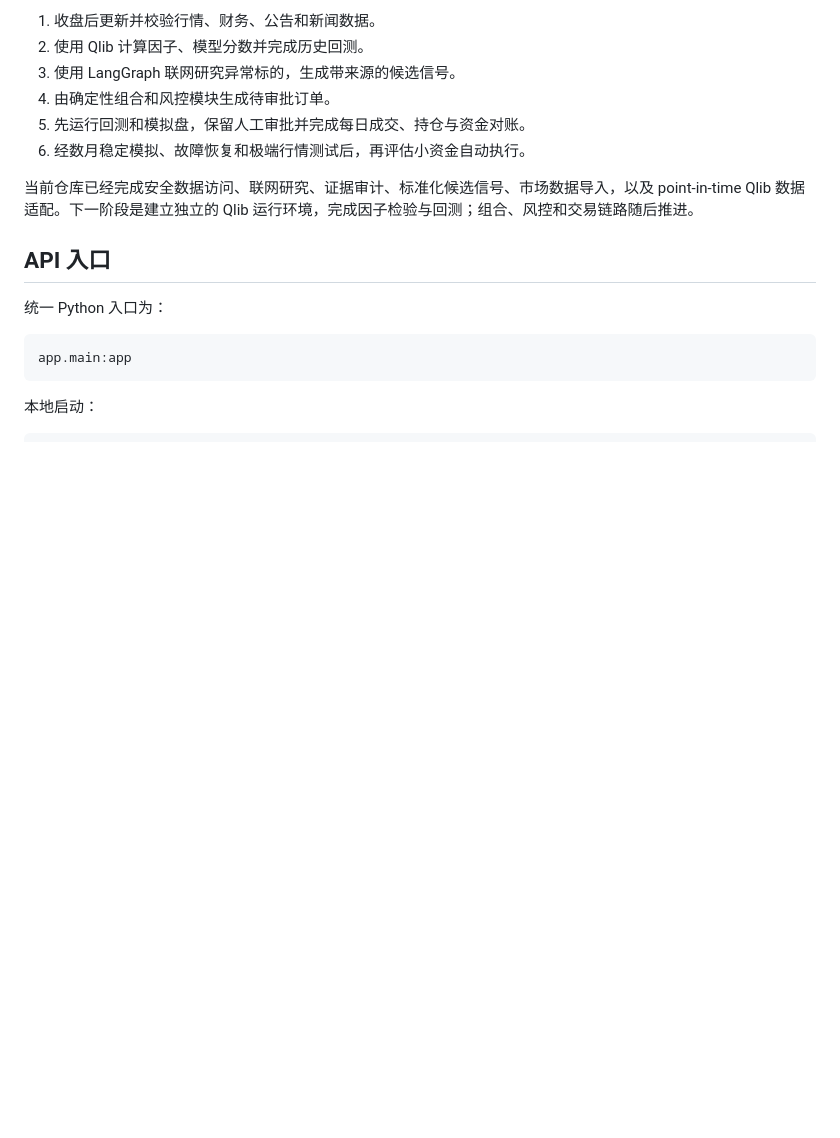
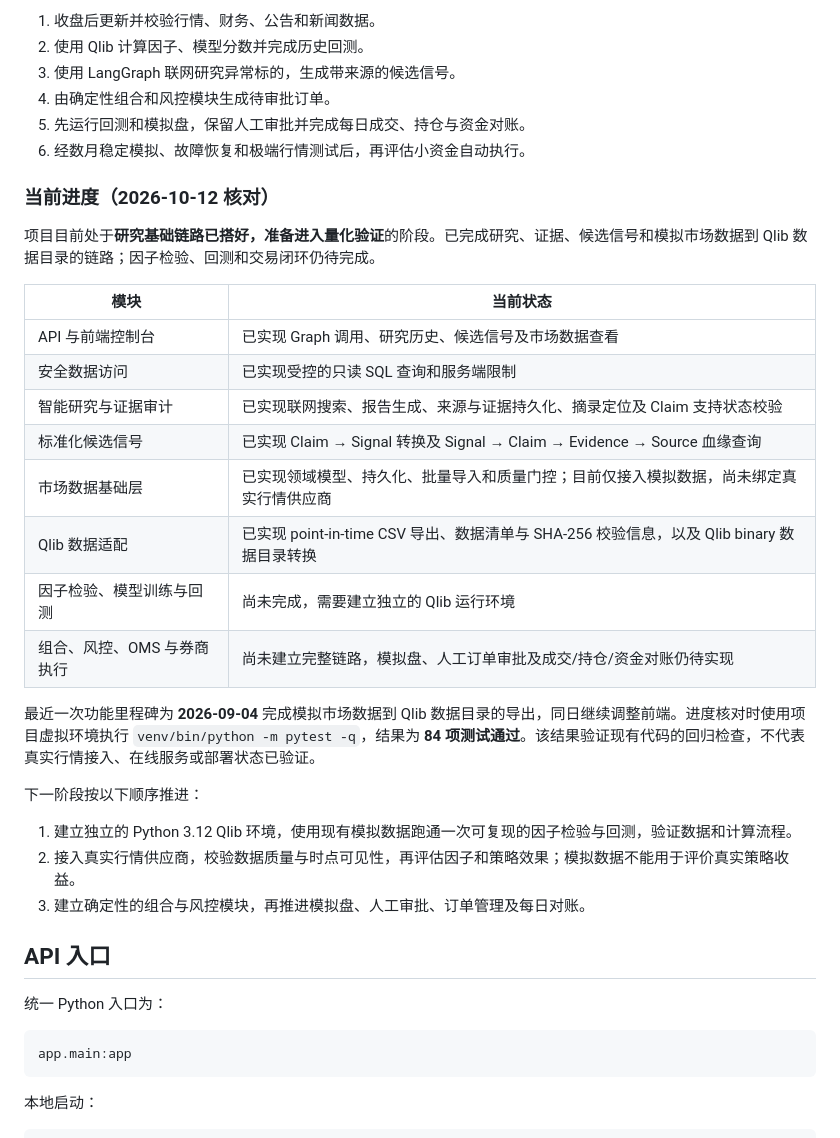
Before and after one commit to lixiaoliuer1229/orchestrador, a Markdown page: README.md, the part around the change. Rendered like a GitHub page; blank space fills up the shorter version.

Commit message:
docs: 更新当前项目进度及下一阶段计划

```diff
--- a/README.md
+++ b/README.md
@@ -59,7 +59,28 @@ AI Berkshire 中值得吸收的是研究纪律和工作流，包括财务数据
 5. 先运行回测和模拟盘，保留人工审批并完成每日成交、持仓与资金对账。
 6. 经数月稳定模拟、故障恢复和极端行情测试后，再评估小资金自动执行。
 
-当前仓库已经完成安全数据访问、联网研究、证据审计、标准化候选信号、市场数据导入，以及 point-in-time Qlib 数据适配。下一阶段是建立独立的 Qlib 运行环境，完成因子检验与回测；组合、风控和交易链路随后推进。
+### 当前进度（2026-10-12 核对）
+
+项目目前处于**研究基础链路已搭好，准备进入量化验证**的阶段。已完成研究、证据、候选信号和模拟市场数据到 Qlib 数据目录的链路；因子检验、回测和交易闭环仍待完成。
+
+| 模块 | 当前状态 |
+| --- | --- |
+| API 与前端控制台 | 已实现 Graph 调用、研究历史、候选信号及市场数据查看 |
+| 安全数据访问 | 已实现受控的只读 SQL 查询和服务端限制 |
+| 智能研究与证据审计 | 已实现联网搜索、报告生成、来源与证据持久化、摘录定位及 Claim 支持状态校验 |
+| 标准化候选信号 | 已实现 Claim → Signal 转换及 Signal → Claim → Evidence → Source 血缘查询 |
+| 市场数据基础层 | 已实现领域模型、持久化、批量导入和质量门控；目前仅接入模拟数据，尚未绑定真实行情供应商 |
+| Qlib 数据适配 | 已实现 point-in-time CSV 导出、数据清单与 SHA-256 校验信息，以及 Qlib binary 数据目录转换 |
+| 因子检验、模型训练与回测 | 尚未完成，需要建立独立的 Qlib 运行环境 |
+| 组合、风控、OMS 与券商执行 | 尚未建立完整链路，模拟盘、人工订单审批及成交/持仓/资金对账仍待实现 |
+
+最近一次功能里程碑为 **2026-09-04** 完成模拟市场数据到 Qlib 数据目录的导出，同日继续调整前端。进度核对时使用项目虚拟环境执行 `venv/bin/python -m pytest -q`，结果为 **84 项测试通过**。该结果验证现有代码的回归检查，不代表真实行情接入、在线服务或部署状态已验证。
+
+下一阶段按以下顺序推进：
+
+1. 建立独立的 Python 3.12 Qlib 环境，使用现有模拟数据跑通一次可复现的因子检验与回测，验证数据和计算流程。
+2. 接入真实行情供应商，校验数据质量与时点可见性，再评估因子和策略效果；模拟数据不能用于评价真实策略收益。
+3. 建立确定性的组合与风控模块，再推进模拟盘、人工审批、订单管理及每日对账。
 
 ## API 入口
 
```
